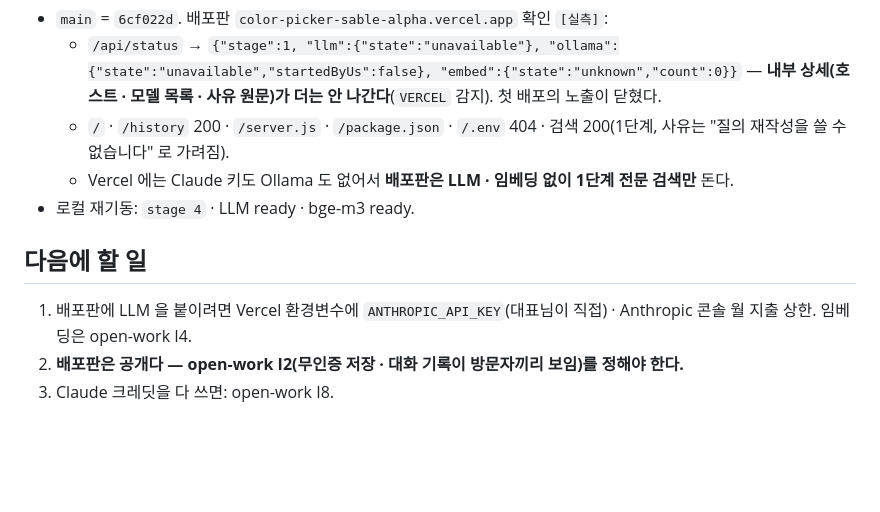
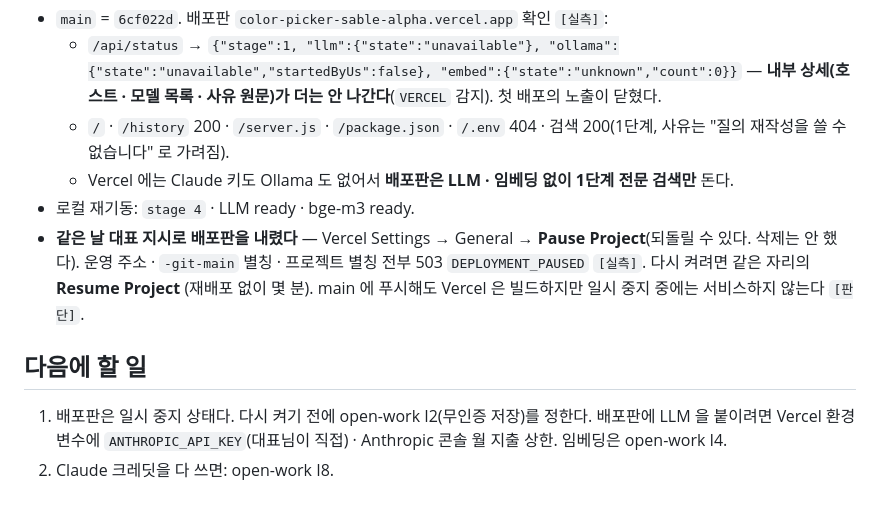
Before and after one commit to rhantj/color-picker, a Markdown page: docs/session-resume/2026-09-29-claude-voyage-api-41.md, the part around the change. Rendered like a GitHub page; blank space fills up the shorter version.

Commit message:
docs: Vercel 배포판을 일시 중지로 내렸다는 기록
Co-Authored-By: Claude Opus 5.5 <noreply@anthropic.com>

```diff
--- a/docs/session-resume/2026-09-29-claude-voyage-api-41.md
+++ b/docs/session-resume/2026-09-29-claude-voyage-api-41.md
@@ -72,9 +72,11 @@
   - `/` · `/history` 200 · `/server.js` · `/package.json` · `/.env` 404 · 검색 200(1단계, 사유는 "질의 재작성을 쓸 수 없습니다" 로 가려짐).
   - Vercel 에는 Claude 키도 Ollama 도 없어서 **배포판은 LLM · 임베딩 없이 1단계 전문 검색만** 돈다.
 - 로컬 재기동: `stage 4` · LLM ready · bge-m3 ready.
+- **같은 날 대표 지시로 배포판을 내렸다** — Vercel Settings → General → **Pause Project**(되돌릴 수 있다. 삭제는 안 했다).
+  운영 주소 · `-git-main` 별칭 · 프로젝트 별칭 전부 503 `DEPLOYMENT_PAUSED` `[실측]`. 다시 켜려면 같은 자리의 **Resume Project**
+  (재배포 없이 몇 분). main 에 푸시해도 Vercel 은 빌드하지만 일시 중지 중에는 서비스하지 않는다 `[판단]`.
 
 ## 다음에 할 일
 
-1. 배포판에 LLM 을 붙이려면 Vercel 환경변수에 `ANTHROPIC_API_KEY`(대표님이 직접) · Anthropic 콘솔 월 지출 상한. 임베딩은 open-work I4.
-2. **배포판은 공개다 — open-work I2(무인증 저장 · 대화 기록이 방문자끼리 보임)를 정해야 한다.**
-3. Claude 크레딧을 다 쓰면: open-work I8.
+1. 배포판은 일시 중지 상태다. 다시 켜기 전에 open-work I2(무인증 저장)를 정한다. 배포판에 LLM 을 붙이려면 Vercel 환경변수에 `ANTHROPIC_API_KEY`(대표님이 직접) · Anthropic 콘솔 월 지출 상한. 임베딩은 open-work I4.
+2. Claude 크레딧을 다 쓰면: open-work I8.
```
Also changed, not shown: docs/com/open-work.md (+4 -4 lines).
